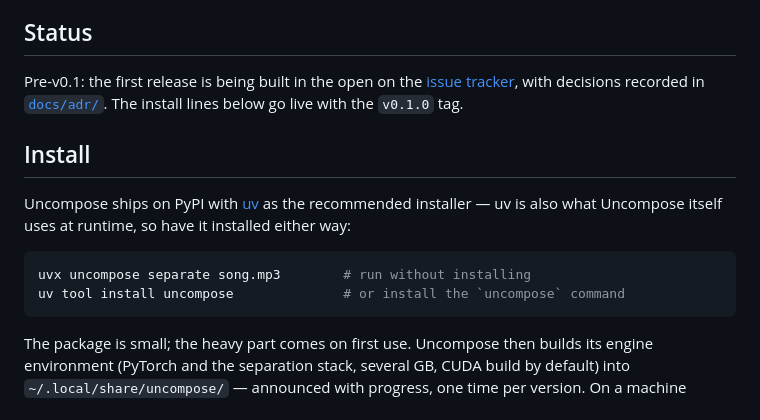
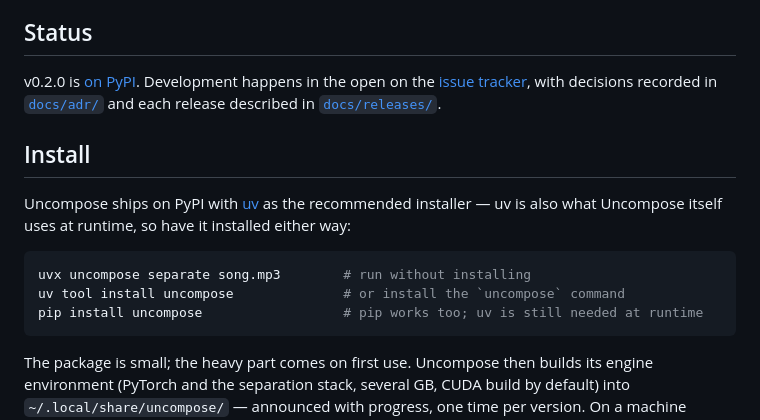
Before and after one commit to thedahm/uncompose, a Markdown page: README.md, the part around the change. GitHub-like rendering.

Commit message:
Flip README status to released and unify the install story on uv (fixes #120)
Status now says v0.2.0 is on PyPI instead of Pre-v0.1. Install shows uv as
primary with a pip one-liner, and the walkthrough acknowledges pip the same
way, so a stranger reading both gets one toolchain story. Extension READMEs
get the matching edit in their own repos.

Co-Authored-By: Claude Fable 5 <noreply@anthropic.com>
Claude-Session: https://claude.ai/code/session_01TzsX4rqJMf8i9MJeL8KzrC

````diff
--- a/README.md
+++ b/README.md
@@ -9,9 +9,10 @@ while keeping control over their audio, models, and workflow.
 
 ## Status
 
-Pre-v0.1: the first release is being built in the open on the
-[issue tracker](https://github.com/thedahm/uncompose/issues), with decisions recorded
-in [`docs/adr/`](docs/adr/). The install lines below go live with the `v0.1.0` tag.
+v0.2.0 is [on PyPI](https://pypi.org/project/uncompose/). Development happens in the
+open on the [issue tracker](https://github.com/thedahm/uncompose/issues), with
+decisions recorded in [`docs/adr/`](docs/adr/) and each release described in
+[`docs/releases/`](docs/releases/).
 
 ## Install
 
@@ -22,6 +23,7 @@ either way:
 ```sh
 uvx uncompose separate song.mp3        # run without installing
 uv tool install uncompose              # or install the `uncompose` command
+pip install uncompose                  # pip works too; uv is still needed at runtime
 ```
 
 The package is small; the heavy part comes on first use. Uncompose then builds its
````
Also changed, not shown: docs/walkthrough.md (+4 -0 lines).
